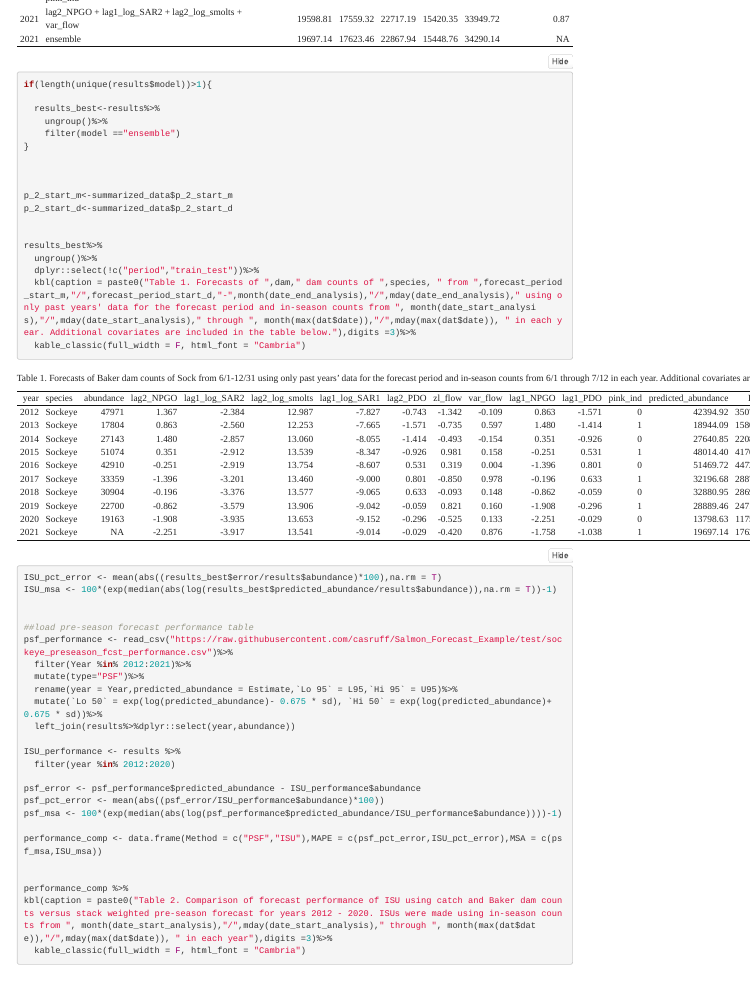
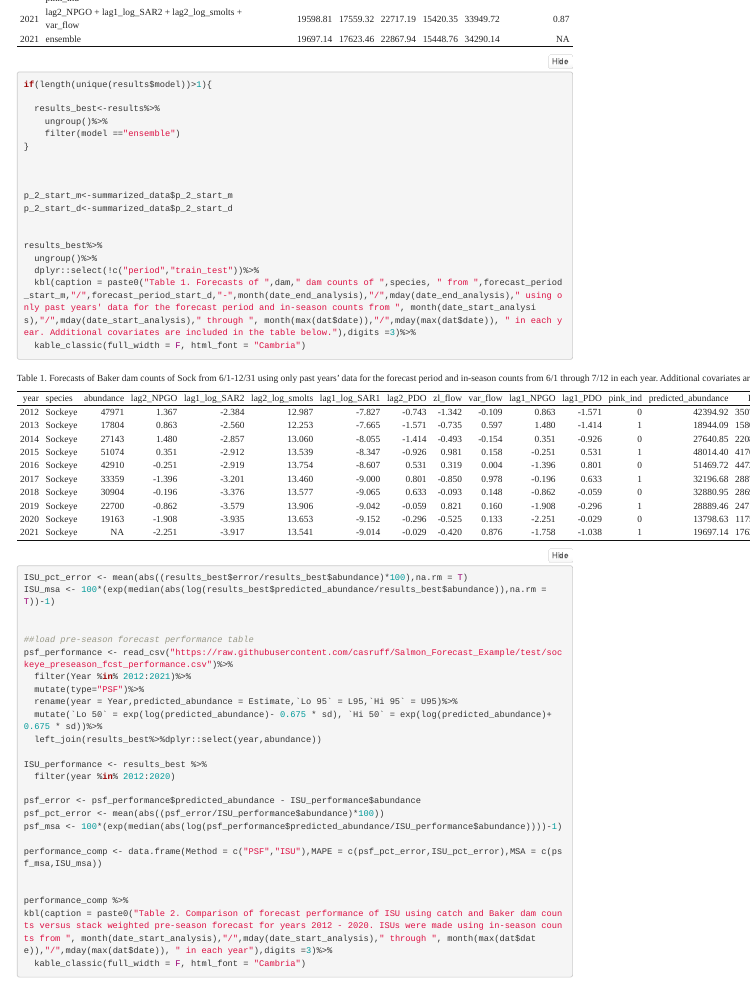
Before and after one commit to wdfw-fp/OPI-H-Forecast-Evaluation-2023, an R Markdown document (Baker_sockeye_ISU_v2.Rmd): the page in a window 1100 px wide, from 4650 px down. The pictures show the output file Baker_sockeye_ISU_v2.html that the author committed with the source, opened offline; folded parts are opened; menus at the side of the page are left out.

Commit message:
fix bug in baker isu rmd

```diff
--- a/Baker_sockeye_ISU_v2.Rmd
+++ b/Baker_sockeye_ISU_v2.Rmd
@@ -337,8 +337,8 @@ results_best%>%
 
 
 
-ISU_pct_error <- mean(abs((results_best$error/results$abundance)*100),na.rm = T)
-ISU_msa <- 100*(exp(median(abs(log(results_best$predicted_abundance/results$abundance)),na.rm = T))-1)
+ISU_pct_error <- mean(abs((results_best$error/results_best$abundance)*100),na.rm = T)
+ISU_msa <- 100*(exp(median(abs(log(results_best$predicted_abundance/results_best$abundance)),na.rm = T))-1)
 
 
 ##load pre-season forecast performance table
@@ -347,9 +347,9 @@ psf_performance <- read_csv("https://raw.githubusercontent.com/casruff/Salmon_Fo
   mutate(type="PSF")%>%
   rename(year = Year,predicted_abundance = Estimate,`Lo 95` = L95,`Hi 95` = U95)%>%
   mutate(`Lo 50` = exp(log(predicted_abundance)- 0.675 * sd), `Hi 50` = exp(log(predicted_abundance)+ 0.675 * sd))%>%
-  left_join(results%>%dplyr::select(year,abundance))
+  left_join(results_best%>%dplyr::select(year,abundance))
 
-ISU_performance <- results %>%
+ISU_performance <- results_best %>%
   filter(year %in% 2012:2020)
 
 psf_error <- psf_performance$predicted_abundance - ISU_performance$abundance
```
Also changed, not shown: Baker_sockeye_ISU_v2.html.
